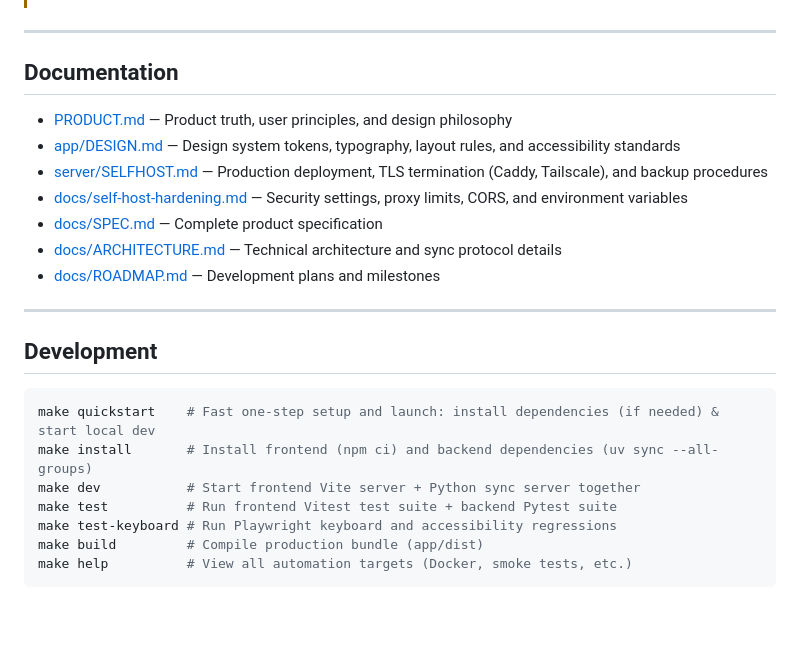
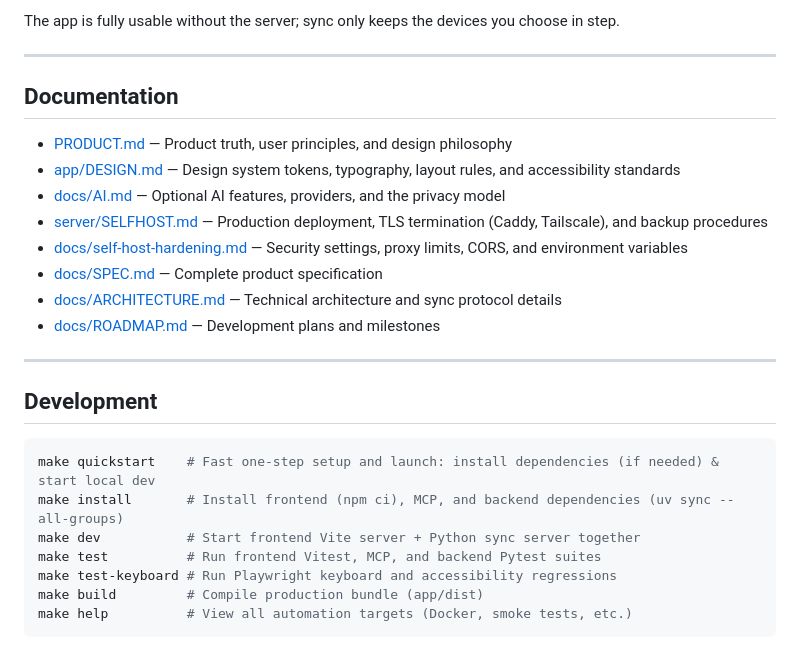
Before and after one commit to JavohirMX/lifedash, a Markdown page: README.md, the part around one of its changes. Rendered like a GitHub page; blank space fills up the shorter version.

````diff
--- a/README.md
+++ b/README.md
@@ -143,9 +170,12 @@ Prefer a terminal walkthrough? `make setup` runs preflight checks interactively;
+The app is fully usable without the server; sync only keeps the devices you choose in step.
+
 ---
 
 ## Documentation
 
 - [PRODUCT.md](PRODUCT.md) — Product truth, user principles, and design philosophy
 - [app/DESIGN.md](app/DESIGN.md) — Design system tokens, typography, layout rules, and accessibility standards
+- [docs/AI.md](docs/AI.md) — Optional AI features, providers, and the privacy model
 - [server/SELFHOST.md](server/SELFHOST.md) — Production deployment, TLS termination (Caddy, Tailscale), and backup procedures
 - [docs/self-host-hardening.md](docs/self-host-hardening.md) — Security settings, proxy limits, CORS, and environment variables
 - [docs/SPEC.md](docs/SPEC.md) — Complete product specification
@@ -158,9 +188,9 @@ Prefer a terminal walkthrough? `make setup` runs preflight checks interactively;
 
 ```bash
 make quickstart    # Fast one-step setup and launch: install dependencies (if needed) & start local dev
-make install       # Install frontend (npm ci) and backend dependencies (uv sync --all-groups)
+make install       # Install frontend (npm ci), MCP, and backend dependencies (uv sync --all-groups)
 make dev           # Start frontend Vite server + Python sync server together
-make test          # Run frontend Vitest test suite + backend Pytest suite
+make test          # Run frontend Vitest, MCP, and backend Pytest suites
 make test-keyboard # Run Playwright keyboard and accessibility regressions
 make build         # Compile production bundle (app/dist)
 make help          # View all automation targets (Docker, smoke tests, etc.)
````
Also changed, not shown: other parts of README.md (+46 -19 lines), shots/habits.png, shots/home-dark.png, shots/home-desktop.png, shots/home-mobile.png, shots/planner.png, shots/week-dark.png.
